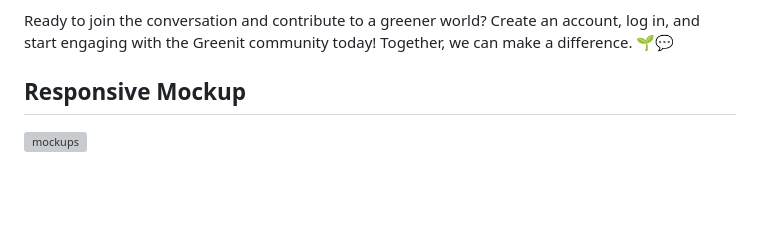
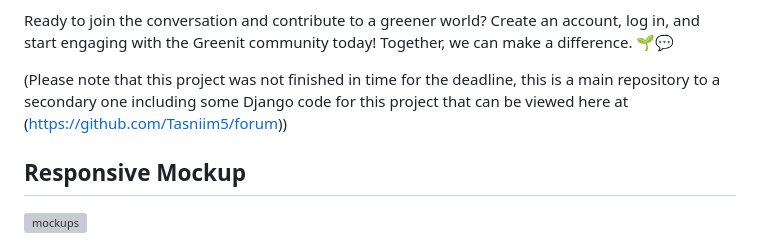
Before and after one commit to Tasniim5/green-it, a Markdown page: README.md, the part around one of its changes. Rendered like a GitHub page; blank space fills up the shorter version; grey boxes are pictures that could not be loaded.

```diff
--- a/README.md
+++ b/README.md
@@ -15,6 +15,8 @@ Join our diverse group of members and participate in discussions on topics rangi
 But Greenit is more than just a forum – it's a vibrant community where connections are made, ideas are exchanged, and positive change is fostered. Engage with fellow members, collaborate on eco-friendly projects, and together, let's work towards a more sustainable future.
 
 Ready to join the conversation and contribute to a greener world? Create an account, log in, and start engaging with the Greenit community today! Together, we can make a difference. 🌱💬
+
+(Please note that this project was not finished in time for the deadline, this is a main repository to a secondary one including some Django code for this project that can be viewed here at (https://github.com/Tasniim5/forum))
 
 ## Responsive Mockup
 ![mockups](greenit.png)
```
Also changed, not shown: other parts of README.md (+1 -1 lines).
